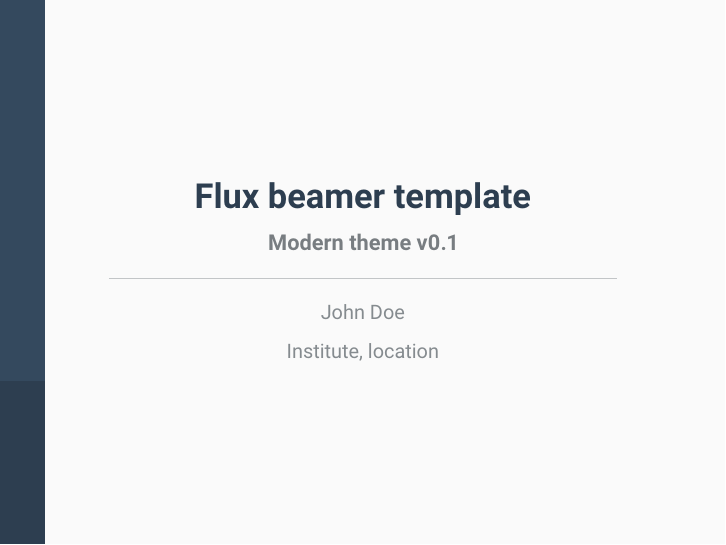
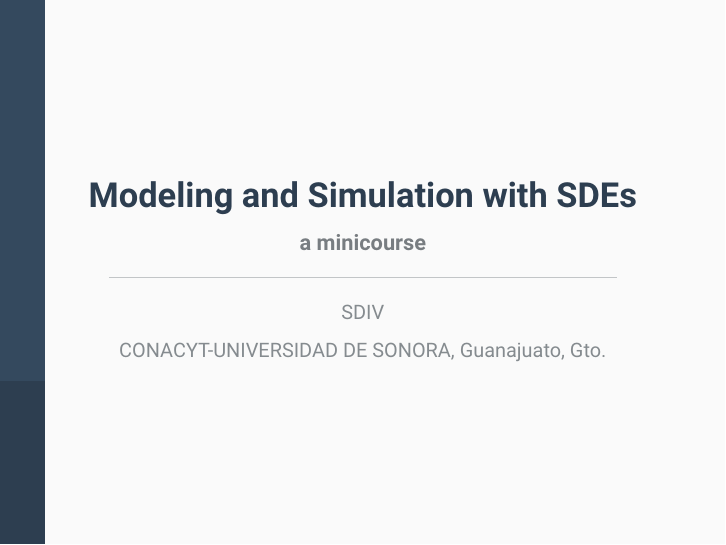
Before and after one commit to SaulDiazInfante/Flux-beamer, LaTeX slides (demo.tex): page 1 of 16. Compiled offline with pdfLaTeX.

Commit message:
First commit

```diff
--- a/demo.tex
+++ b/demo.tex
@@ -26,10 +13,10 @@
 
 %~~~~~~~~~~~~~~~~~~~~~~~~~~~~~~~~~~~~~~~~~~~~~~~~~~~~~~~~~~~~~~~~~~~~~~~~~~~~~~
 % Informations
-\title{Flux beamer template}
-\subtitle{Modern theme v0.1}
-\author{John Doe}
-\institute{Institute, location}
+\title{Modeling and Simulation with SDEs}
+\subtitle{a minicourse}
+\author{SDIV}
+\institute{CONACYT-UNIVERSIDAD DE SONORA, Guanajuato, Gto.}
 \date{\today}
 \titlegraphic{assets/overleaf.png}
 %~~~~~~~~~~~~~~~~~~~~~~~~~~~~~~~~~~~~~~~~~~~~~~~~~~~~~~~~~~~~~~~~~~~~~~~~~~~~~~
```
Also changed, not shown: demo.tex (13 more changed lines).
